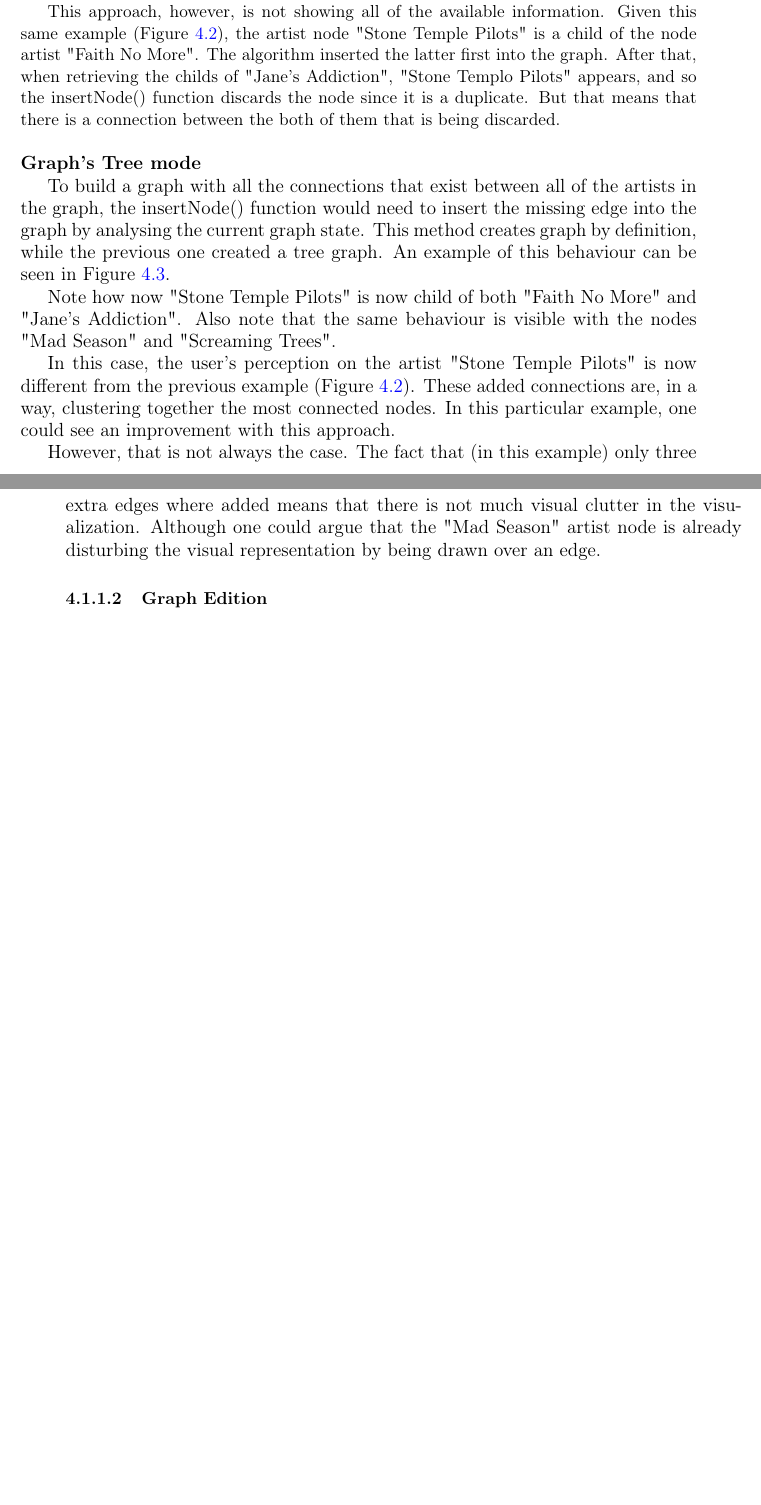
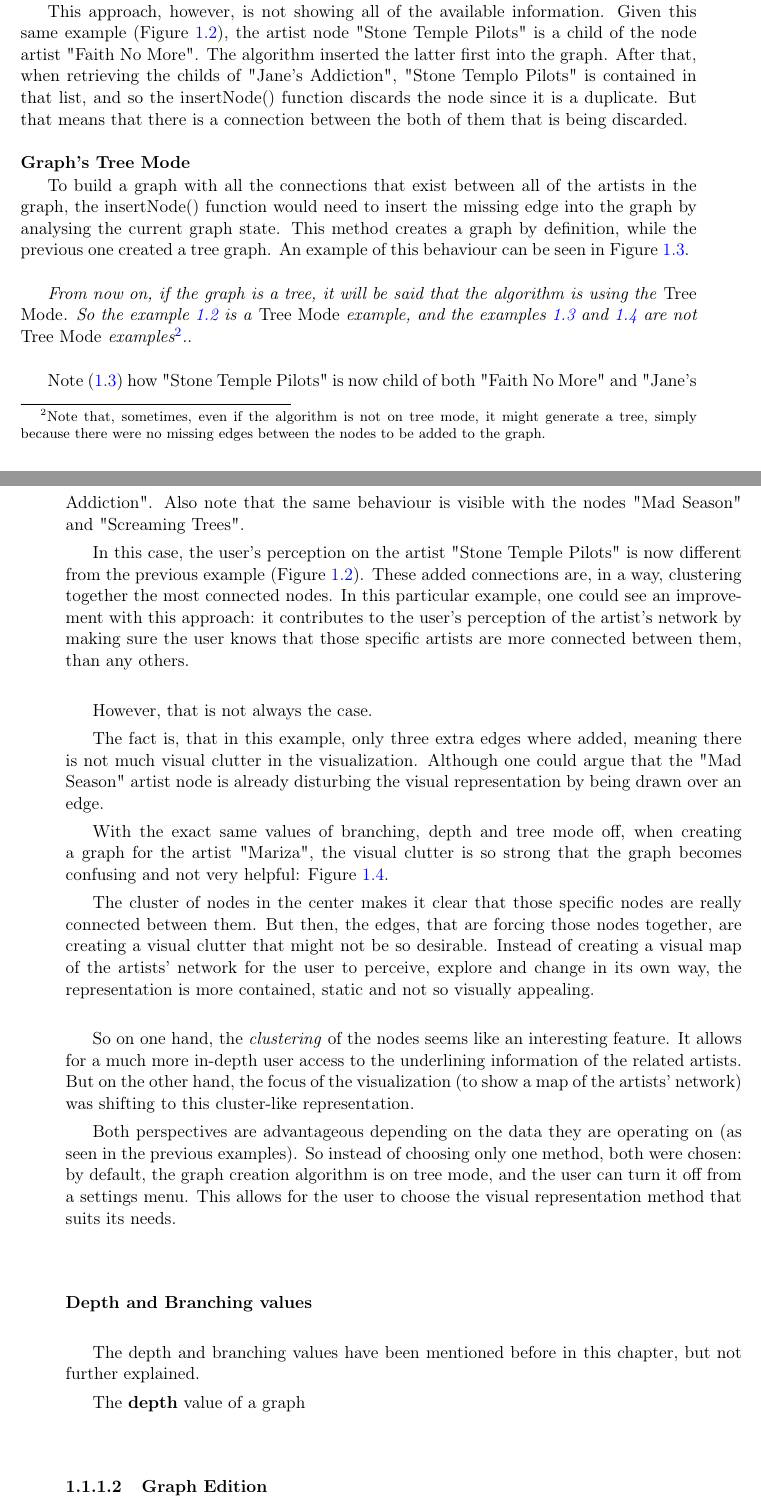
Before and after one commit to zebateira/rama-spotify, a LaTeX thesis (deliverables/report/mieic.tex, which reads deliverables/report/chapters/chapter4.tex): two parts of pages 46 and 47 of 53 before the commit and two parts of pages 10 and 11 of 17 after it, joined at a grey line, cut so that both start at the same text, the shorter picture padded with empty space. Compiled offline with pdfLaTeX.

Commit message:
chap4 update: map visualization tree mode done

```diff
--- a/deliverables/report/chapters/chapter4.tex
+++ b/deliverables/report/chapters/chapter4.tex
@@ -60,17 +60,17 @@
       This approach, however, is not showing all of the available information.
       Given this same example (Figure~\ref{fig:graph_treemode}), the artist node "Stone Temple Pilots" is a child of the node artist "Faith No More".
       The algorithm inserted the latter first into the graph.
-      After that, when retrieving the childs of "Jane's Addiction", "Stone Templo Pilots" appears, and so the insertNode() function discards the node since it is a duplicate.
+      After that, when retrieving the childs of "Jane's Addiction", "Stone Templo Pilots" is contained in that list, and so the insertNode() function discards the node since it is a duplicate.
       But that means that there is a connection between the both of them that is being discarded.
 
       \hfill \\
       \noindent
-      \large{\textbf{Graph's Tree mode}}
+      \textbf{Graph's Tree Mode}
 
       To build a graph with all the connections that exist between all of the artists in the graph, the insertNode() function would need to insert the missing edge into the graph by analysing the current graph state.
-      This method creates graph by definition, while the previous one created a tree graph.
+      This method creates a graph by definition, while the previous one created a tree graph.
       An example of this behaviour can be seen in Figure~\ref{fig:graph_notreemode}.
-
+      \hfill \\
       \begin{figure}[tb]
         \begin{center}
           \includegraphics[width=\textwidth]{map_creation_notreemode.pdf}
@@ -79,14 +79,23 @@
         \label{fig:graph_notreemode}
       \end{figure}
 
-      Note how now "Stone Temple Pilots" is now child of both "Faith No More" and "Jane's Addiction".
+      \emph{From now on, if the graph is a tree, it will be said that the algorithm is using the \emph{Tree Mode}.
+            So the example \ref{fig:graph_treemode} is a \emph{Tree Mode} example, and the examples \ref{fig:graph_notreemode} and \ref{fig:graph_notreemode2} are not \emph{Tree Mode} examples\footnote{
+              Note that, sometimes, even if the algorithm is not on tree mode, it might generate a tree, simply because there were no missing edges between the nodes to be added to the graph.
+            }.}.
+      \hfill \\
+
+      Note (\ref{fig:graph_notreemode}) how "Stone Temple Pilots" is now child of both "Faith No More" and "Jane's Addiction".
       Also note that the same behaviour is visible with the nodes "Mad Season" and "Screaming Trees".
 
       In this case, the user's perception on the artist "Stone Temple Pilots" is now different from the previous example (Figure~\ref{fig:graph_treemode}).
       These added connections are, in a way, clustering together the most connected nodes.
-      In this particular example, one could see an improvement with this approach.
+      In this particular example, one could see an improvement with this approach: it contributes to the user's perception of the artist's network by making sure the user knows that those specific artists are more connected between them, than any others.
 
-      However, that is not always the case.
-      The fact that (in this example) only three extra edges where added means that there is not much visual clutter in the visualization.
+      \hfill \\
+      \indent However, that is not always the case.
+
+      The fact is, that in this example, only three extra edges where added, meaning there is not much visual clutter in the visualization.
       Although one could argue that the "Mad Season" artist node is already disturbing the visual representation by being drawn over an edge.
 
+      With the exact same values of branching, depth and tree mode off, when creating a graph for the artist "Mariza", the visual clutter is so strong that the graph becomes confusing and not very helpful: Figure~\ref{fig:graph_notreemode2}.
@@ -93,3 +108,24 @@
+        \label{fig:graph_notreemode2}
+      \end{figure}
+
+      The cluster of nodes in the center makes it clear that those specific nodes are really connected between them.
+      But then, the edges, that are forcing those nodes together, are creating a visual clutter that might not be so desirable.
+      Instead of creating a visual map of the artists' network for the user to perceive, explore and change in its own way, the representation is more contained, static and not so visually appealing.
+      \hfill \\
+
+      So on one hand, the \emph{clustering} of the nodes seems like an interesting feature.
+      It allows for a much more in-depth user access to the underlining information of the related artists.
+      But on the other hand, the focus of the visualization (to show a map of the artists' network) was shifting to this cluster-like representation.
+
+      Both perspectives are advantageous depending on the data they are operating on (as seen in the previous examples).
+      So instead of choosing only one method, both were chosen: by default, the graph creation algorithm is on tree mode, and the user can turn it off from a settings menu.
+      This allows for the user to choose the visual representation method that suits its needs.
+
+      \paragraph{Depth and Branching values} \hfill \\
+
+      The depth and branching values have been mentioned before in this chapter, but not further explained.
+
+      The \textbf{depth} value of a graph
 
 
     % subsubsection visualization (end)
--- a/deliverables/report/mieic.tex
+++ b/deliverables/report/mieic.tex
@@ -40,6 +40,8 @@
 
 %% macros
 \include{utils/mymacros}
+
+\includeonly{chapters/chapter4}
 
 %%========================================
 %% Start of document
```
Also changed, not shown: deliverables/report/mieic.pdf, deliverables/report/chapters/chapter4.tex (15 more changed lines).
